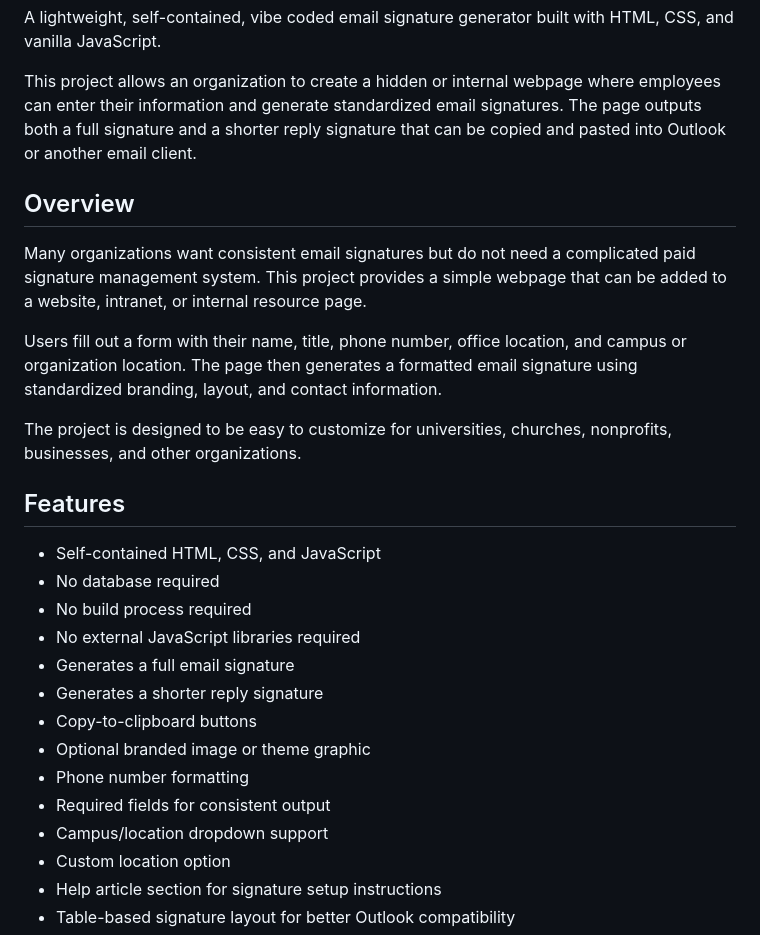
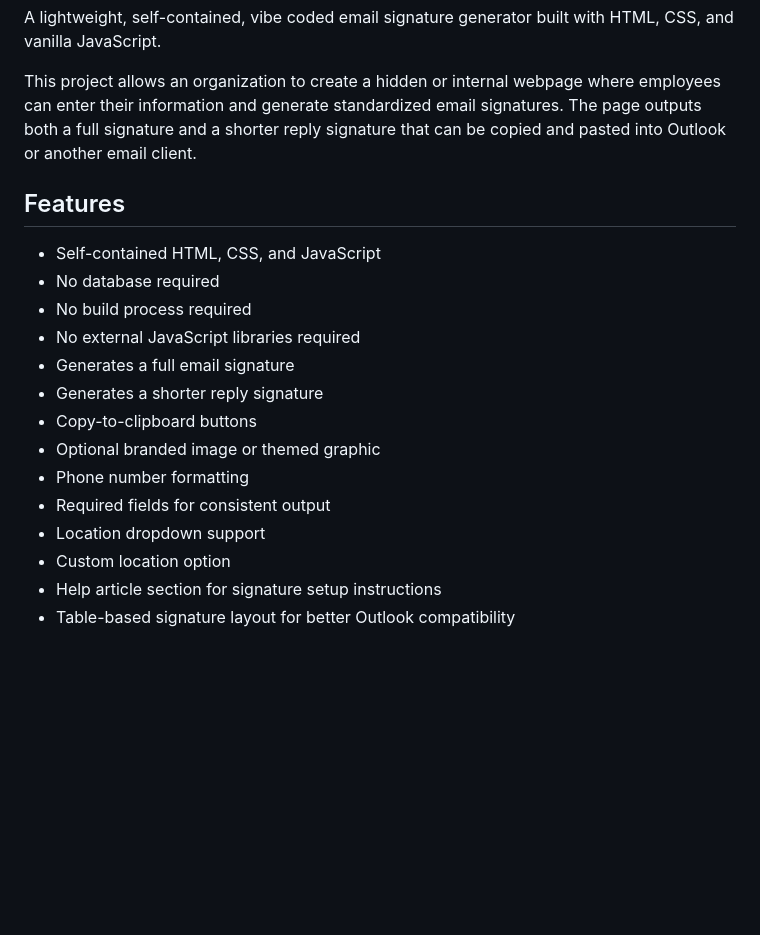
Before and after one commit to YoloSwagler/html-email-signature-generator, a Markdown page: README.md, the part around one of its changes. Drawn GitHub-style; blank space fills up the shorter version.

```diff
--- a/README.md
+++ b/README.md
@@ -9,14 +9,6 @@ A lightweight, self-contained, vibe coded email signature generator built with H
 
 This project allows an organization to create a hidden or internal webpage where employees can enter their information and generate standardized email signatures. The page outputs both a full signature and a shorter reply signature that can be copied and pasted into Outlook or another email client.
 
-## Overview
-
-Many organizations want consistent email signatures but do not need a complicated paid signature management system. This project provides a simple webpage that can be added to a website, intranet, or internal resource page.
-
-Users fill out a form with their name, title, phone number, office location, and campus or organization location. The page then generates a formatted email signature using standardized branding, layout, and contact information.
-
-The project is designed to be easy to customize for universities, churches, nonprofits, businesses, and other organizations.
-
 ## Features
 
 * Self-contained HTML, CSS, and JavaScript
@@ -26,10 +18,10 @@ The project is designed to be easy to customize for universities, churches, nonp
 * Generates a full email signature
 * Generates a shorter reply signature
 * Copy-to-clipboard buttons
-* Optional branded image or theme graphic
+* Optional branded image or themed graphic
 * Phone number formatting
 * Required fields for consistent output
-* Campus/location dropdown support
+* Location dropdown support
 * Custom location option
 * Help article section for signature setup instructions
 * Table-based signature layout for better Outlook compatibility
```
Also changed, not shown: other parts of README.md (+4 -38 lines).
